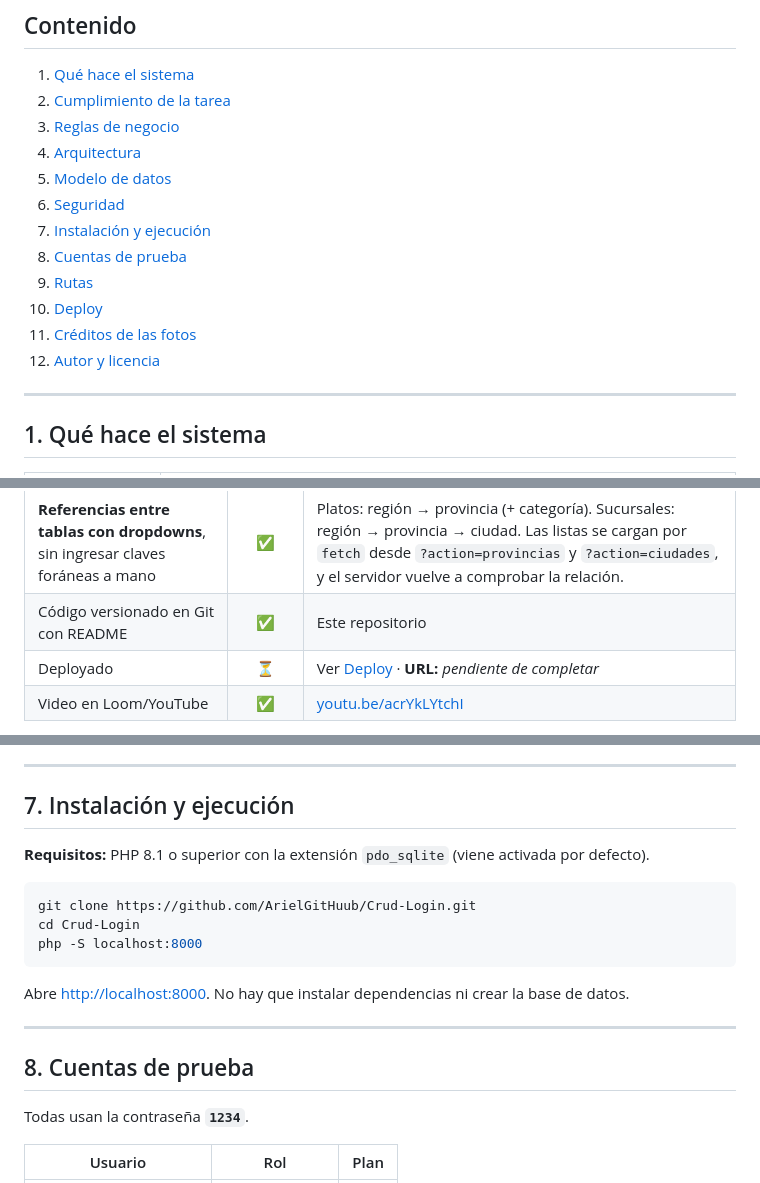
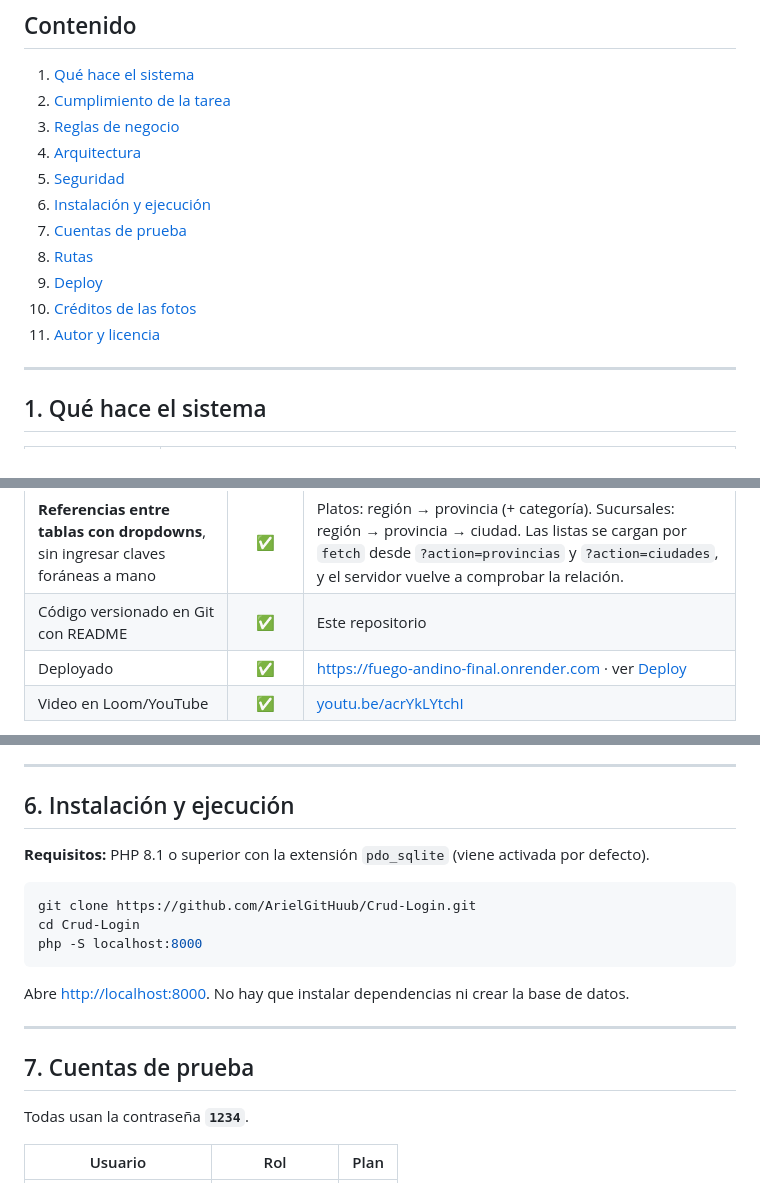
Before and after one commit to ArielGitHuub/Crud-Login, a Markdown page: README.md, 3 parts joined by grey strips. Rendered like a GitHub page.

Commit message:
docs: URL del deploy en el README y se quita el modelo de datos

```diff
--- a/README.md
+++ b/README.md
@@ -25,14 +25,13 @@
 2. [Cumplimiento de la tarea](#2-cumplimiento-de-la-tarea)
 3. [Reglas de negocio](#3-reglas-de-negocio)
 4. [Arquitectura](#4-arquitectura)
-5. [Modelo de datos](#5-modelo-de-datos)
-6. [Seguridad](#6-seguridad)
-7. [Instalación y ejecución](#7-instalación-y-ejecución)
-8. [Cuentas de prueba](#8-cuentas-de-prueba)
-9. [Rutas](#9-rutas)
-10. [Deploy](#10-deploy)
-11. [Créditos de las fotos](#11-créditos-de-las-fotos)
-12. [Autor y licencia](#12-autor-y-licencia)
+5. [Seguridad](#5-seguridad)
+6. [Instalación y ejecución](#6-instalación-y-ejecución)
+7. [Cuentas de prueba](#7-cuentas-de-prueba)
+8. [Rutas](#8-rutas)
+9. [Deploy](#9-deploy)
+10. [Créditos de las fotos](#10-créditos-de-las-fotos)
+11. [Autor y licencia](#11-autor-y-licencia)
 
 ---
 
@@ -62,7 +61,7 @@
 | **Validación en back-end** de un dato sensible antes de guardar | ✅ | `PlatoController::validar()` — precio, costo y descuento (el costo debe ser menor que el precio, el precio Pro nunca baja del costo, rangos, nombre único). También valida la foto subida. |
 | **Referencias entre tablas con dropdowns**, sin ingresar claves foráneas a mano | ✅ | Platos: región → provincia (+ categoría). Sucursales: región → provincia → ciudad. Las listas se cargan por `fetch` desde `?action=provincias` y `?action=ciudades`, y el servidor vuelve a comprobar la relación. |
 | Código versionado en Git con README | ✅ | Este repositorio |
-| Deployado | ⏳ | Ver [Deploy](#10-deploy) · **URL:** _pendiente de completar_ |
+| Deployado | ✅ | [https://fuego-andino-final.onrender.com](https://fuego-andino-final.onrender.com) · ver [Deploy](#9-deploy) |
 | Video en Loom/YouTube | ✅ | [youtu.be/acrYkLYtchI](https://youtu.be/acrYkLYtchI) |
 
 > **Qué se valida en el servidor y por qué:** precio, costo y descuento son los datos sensibles del core, porque de ellos sale la ganancia que muestra el dashboard. Un plato con pérdida o con un descuento fuera de rango distorsionaría todos los indicadores, así que el servidor lo rechaza aunque el navegador envíe datos manipulados.
@@ -172,7 +131,7 @@ La base `data.sqlite` **se crea sola** la primera vez que se abre el sitio (esqu
 
 ---
 
-## 7. Instalación y ejecución
+## 6. Instalación y ejecución
 
 **Requisitos:** PHP 8.1 o superior con la extensión `pdo_sqlite` (viene activada por defecto).
 
@@ -186,7 +145,7 @@ Abre <http://localhost:8000>. No hay que instalar dependencias ni crear la base
 
 ---
 
-## 8. Cuentas de prueba
+## 7. Cuentas de prueba
 
 Todas usan la contraseña **`1234`**.
 
```
Also changed, not shown: other parts of README.md (+6 -46 lines).
